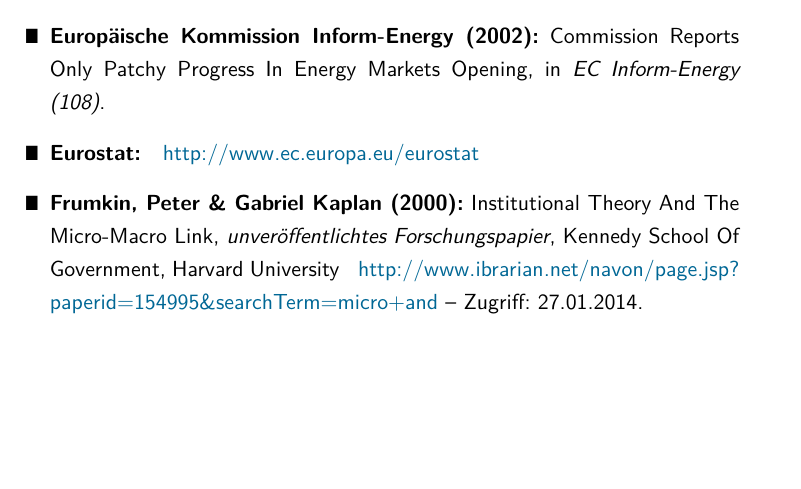
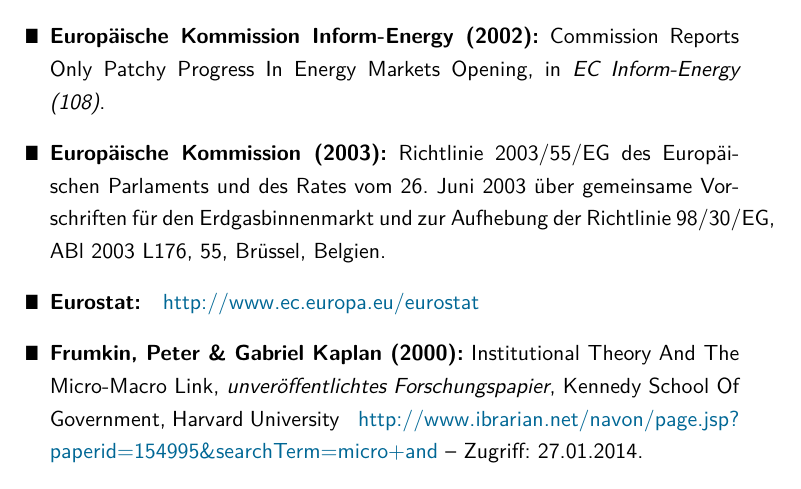
Before and after one commit to PasBern/Diplomarbeit, a LaTeX thesis (Diplomarbeit/Diplomarbeit_Pascal-Bernhard.tex): part of page 32 of 34, cut so that both start at the same text, the shorter picture padded with empty space. Compiled offline with pdfLaTeX; the source files are stored in an older character set and shown here as Unicode.

Commit message:
Zitat EU-Richtlinie III

```diff
--- a/Diplomarbeit/Diplomarbeit_Pascal-Bernhard.tex
+++ b/Diplomarbeit/Diplomarbeit_Pascal-Bernhard.tex
@@ -524,7 +524,15 @@
 	\item [\Rectsteel]\textbf{Europäische Kommission (1998):} Richtline 98/30/EG des Europäischen Parlaments und des Rates vom 22. Juni 						1998 betreffend gemeinsame Vorschriften für den Erdgasbinnenmarkt, ABl 1998 L204, 1, Brüssel, Belgien.
 
 
+%%%Diese Dokument muss noch besser zitiert werden!!!!
+
 	\item [\Rectsteel]\textbf{Europäische Kommission Inform-Energy (2002):} Commission Reports Only Patchy Progress In Energy Markets 							Opening, in \textsl{EC Inform-Energy (108)}.
+
+%%%
+
+	\item [\Rectsteel]\textbf{Europäische Kommission (2003):} Richtlinie 2003/55/EG des Europäischen Parlaments und des Rates vom 26. 							Juni 2003 über gemeinsame Vorschriften für den Erdgasbinnenmarkt und zur Aufhebung der Richtlinie 98/30/EG, ABl 2003 					L176, 55, Brüssel, Belgien.
+
+
 
 
 
```
Also changed, not shown: Diplomarbeit/Diplomarbeit_Pascal-Bernhard.pdf, 3 other files.
